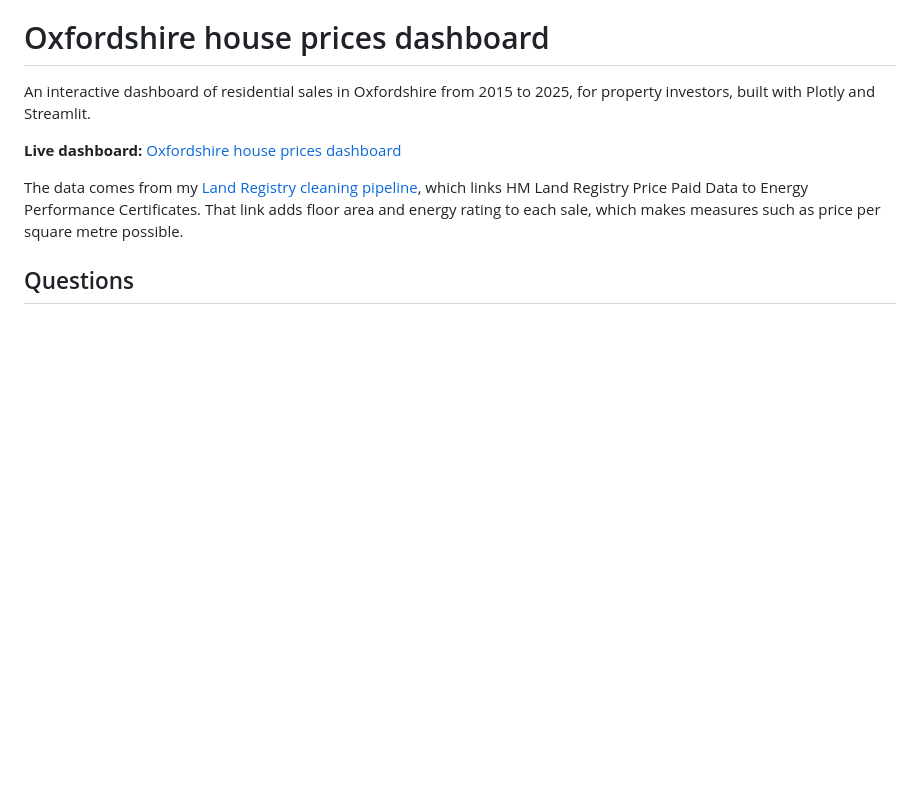
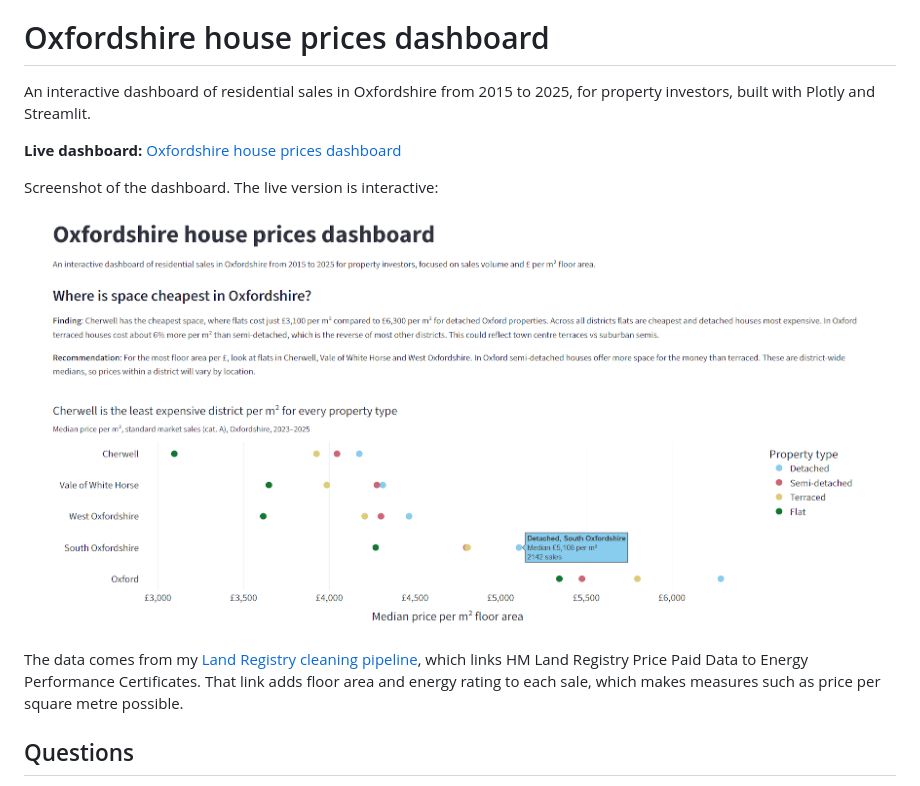
Before and after one commit to TomSCarter/oxfordshire-house-prices-dashboard, a Markdown page: README.md, the part around the change. Rendered like a GitHub page; pictures changed too: logs/figures/streamlit_header.PNG (added); blank space fills up the shorter version.

Commit message:
Add screenshot of Streamlit dashboard

```diff
--- a/README.md
+++ b/README.md
@@ -3,6 +3,12 @@
 An interactive dashboard of residential sales in Oxfordshire from 2015 to 2025, for property investors, built with Plotly and Streamlit.
 
 **Live dashboard:** [Oxfordshire house prices dashboard](https://oxfordshire-house-prices-dashboard.streamlit.app/)
+
+Screenshot of the dashboard. The live version is interactive:
+
+![Screenshot of live Streamlit dashboard](logs/figures/streamlit_header.PNG)
+
+
 
 The data comes from my [Land Registry cleaning pipeline](https://github.com/TomSCarter/land-registry-cleaning-pipeline), which links HM Land Registry Price Paid Data to Energy Performance Certificates. That link adds floor area and energy rating to each sale, which makes measures such as price per square metre possible.
 
```
